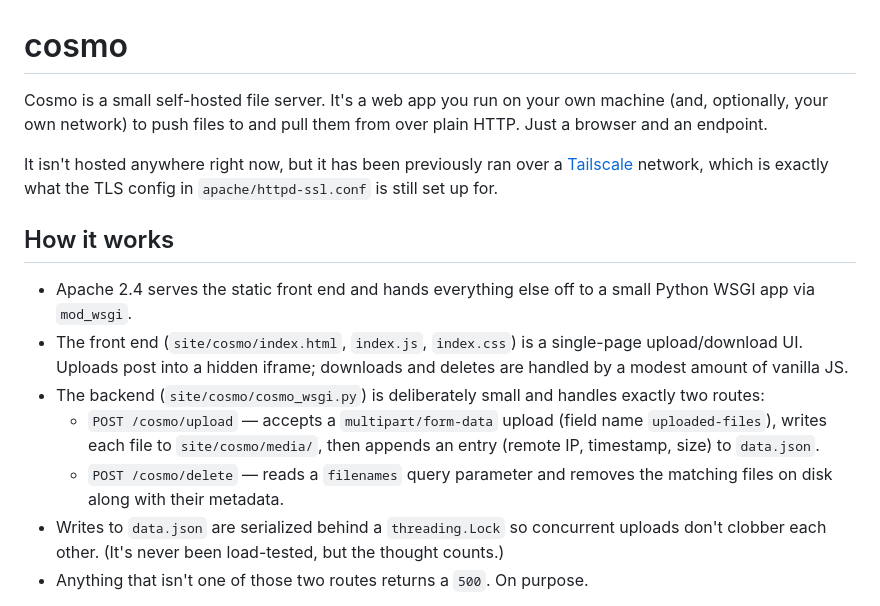
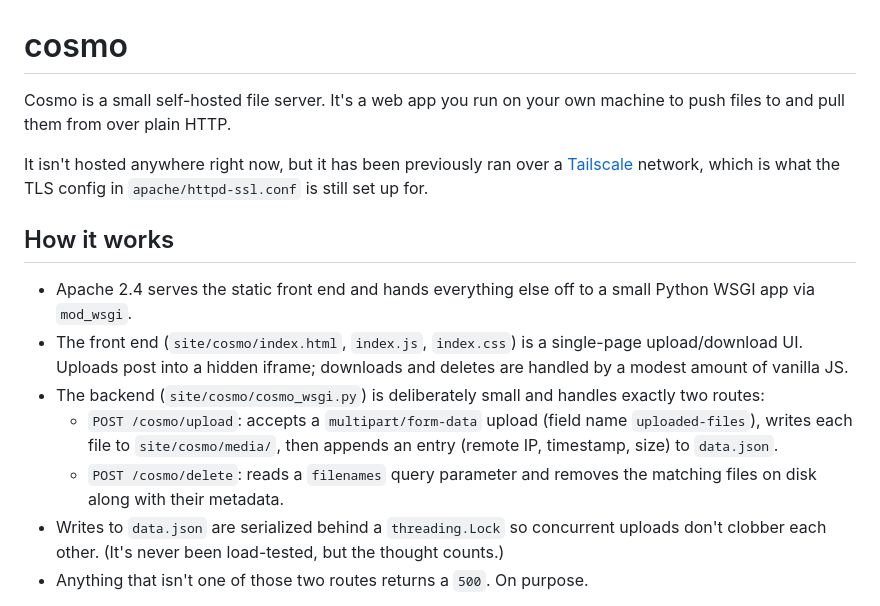
Before and after one commit to statikana/cosmo, a Markdown page: README.md, the part around the change. Drawn GitHub-style.

Commit message:
Polish readme
Updated README.md for clarity and consistency in descriptions of upload and delete routes.

```diff
--- a/README.md
+++ b/README.md
@@ -1,16 +1,16 @@
 # cosmo
 
-Cosmo is a small self-hosted file server. It's a web app you run on your own machine (and, optionally, your own network) to push files to and pull them from over plain HTTP. Just a browser and an endpoint.
+Cosmo is a small self-hosted file server. It's a web app you run on your own machine to push files to and pull them from over plain HTTP.
 
-It isn't hosted anywhere right now, but it has been previously ran over a [Tailscale](https://tailscale.com) network, which is exactly what the TLS config in `apache/httpd-ssl.conf` is still set up for.
+It isn't hosted anywhere right now, but it has been previously ran over a [Tailscale](https://tailscale.com) network, which is what the TLS config in `apache/httpd-ssl.conf` is still set up for.
 
 ## How it works
 
 - Apache 2.4 serves the static front end and hands everything else off to a small Python WSGI app via `mod_wsgi`.
 - The front end (`site/cosmo/index.html`, `index.js`, `index.css`) is a single-page upload/download UI. Uploads post into a hidden iframe; downloads and deletes are handled by a modest amount of vanilla JS.
 - The backend (`site/cosmo/cosmo_wsgi.py`) is deliberately small and handles exactly two routes:
-  - `POST /cosmo/upload` — accepts a `multipart/form-data` upload (field name `uploaded-files`), writes each file to `site/cosmo/media/`, then appends an entry (remote IP, timestamp, size) to `data.json`.
-  - `POST /cosmo/delete` — reads a `filenames` query parameter and removes the matching files on disk along with their metadata.
+  - `POST /cosmo/upload`: accepts a `multipart/form-data` upload (field name `uploaded-files`), writes each file to `site/cosmo/media/`, then appends an entry (remote IP, timestamp, size) to `data.json`.
+  - `POST /cosmo/delete`: reads a `filenames` query parameter and removes the matching files on disk along with their metadata.
 - Writes to `data.json` are serialized behind a `threading.Lock` so concurrent uploads don't clobber each other. (It's never been load-tested, but the thought counts.)
 - Anything that isn't one of those two routes returns a `500`. On purpose.
 
```
